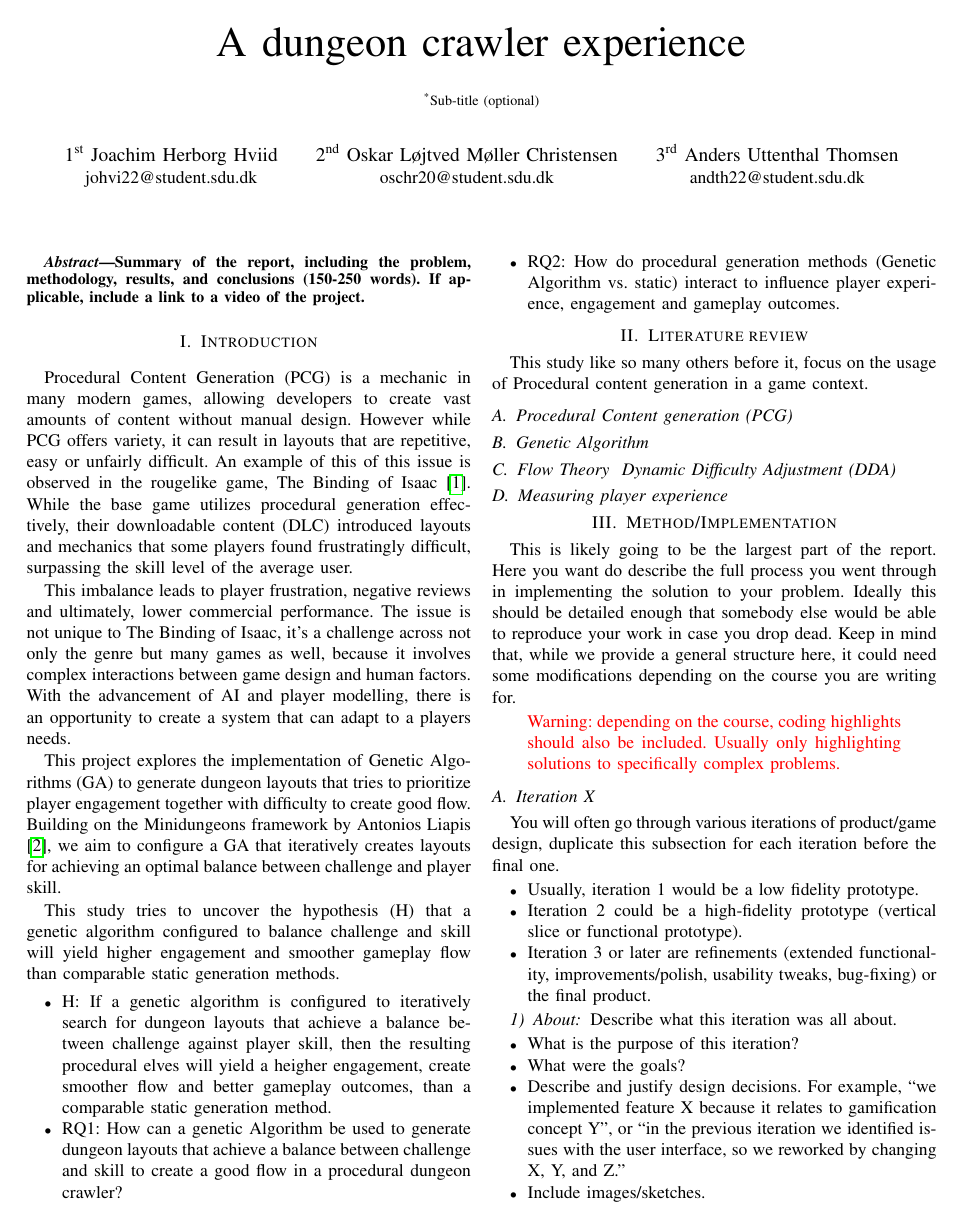
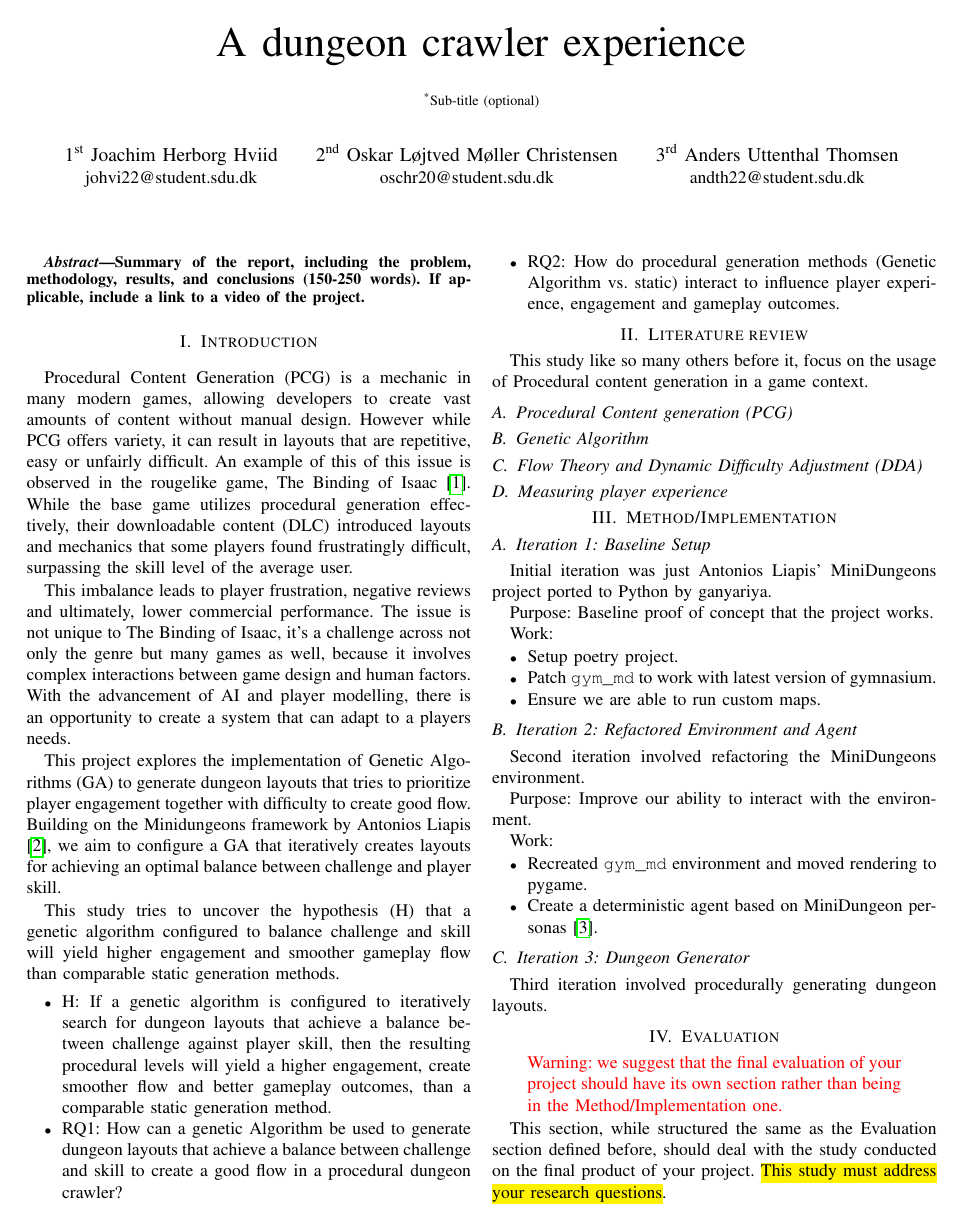
Before and after one commit to joachimhviid/game-ai-pcg, a LaTeX paper (report/main.tex, which reads report/chapters/introduction/chap-introduction.tex, report/chapters/literature-review/literature-review.tex, report/chapters/method-and-implementation/method-and-implementation.tex): page 1 of 3. Compiled offline with pdfLaTeX; a missing font is replaced by an installed copy or a similar font; a LaTeX package or settings file that is missing is left out.

```diff
--- a/report/chapters/introduction/chap-introduction.tex
+++ b/report/chapters/introduction/chap-introduction.tex
@@ -25,7 +25,7 @@
 
 \begin{itemize}
 	\item H: If a genetic algorithm is configured to iteratively search for dungeon layouts that achieve a balance between
-	challenge against player skill, then the resulting procedural elves will yield a heigher engagement, create smoother flow and
+	challenge against player skill, then the resulting procedural levels will yield a higher engagement, create smoother flow and
 	better gameplay outcomes, than a comparable static generation method.
 	\item RQ1: How can a genetic Algorithm be used to generate dungeon layouts that achieve a
 	balance between challenge and skill to create a good flow in a procedural dungeon crawler?
--- a/report/chapters/literature-review/literature-review.tex
+++ b/report/chapters/literature-review/literature-review.tex
@@ -6,6 +6,6 @@
 
 \subsection{Genetic Algorithm}
 
-\subsection{Flow Theory & Dynamic Difficulty Adjustment (DDA)}
+\subsection{Flow Theory and Dynamic Difficulty Adjustment (DDA)}
 
 \subsection{Measuring player experience}
--- a/report/chapters/method-and-implementation/method-and-implementation.tex
+++ b/report/chapters/method-and-implementation/method-and-implementation.tex
@@ -1,34 +1,29 @@
 
 \section{Method/Implementation}
 
-This is likely going to be the largest part of the report. Here you want do describe the full process you went through in implementing the solution to your problem. Ideally this should be detailed enough that somebody else would be able to reproduce your work in case you drop dead. Keep in mind that, while we provide a general structure here, it could need some modifications depending on the course you are writing for.
+\subsection{Iteration 1: Baseline Setup}
+Initial iteration was just Antonios Liapis' MiniDungeons project ported to Python by ganyariya.
 
-\begin{displayquote}
-{\color{red}
-Warning: depending on the course, coding highlights should also be included. Usually only highlighting solutions to specifically complex problems.
-}
-\end{displayquote}
+Purpose: Baseline proof of concept that the project works.
 
-\subsection{Iteration X}
-
-You will often go through various iterations of product/game design, duplicate this subsection for each iteration before the final one.
-
+Work:
 \begin{itemize}
-	\item Usually, iteration 1 would be a low fidelity prototype.
-	\item Iteration 2 could be a high-fidelity prototype (vertical slice or functional prototype).
-	\item Iteration 3 or later are refinements (extended functionality, improvements/polish, usability tweaks, bug-fixing) or the final product.
+	\item Setup poetry project.
+	\item Patch \texttt{gym\_md} to work with latest version of gymnasium.
+	\item Ensure we are able to run custom maps.
 \end{itemize}
 
-\subsubsection{About}
+\subsection{Iteration 2: Refactored Environment and Agent}
+Second iteration involved refactoring the MiniDungeons environment.
 
-Describe what this iteration was all about.
+Purpose: Improve our ability to interact with the environment.
 
+Work:
 \begin{itemize}
-	\item What is the purpose of this iteration?
-	\item What were the goals?
-	\item Describe and justify design decisions. For example, “we implemented feature X because it relates to gamification concept Y”, or “in the previous iteration we identified issues with the user interface, so we reworked by changing X, Y, and Z.”
-	\item Include images/sketches.
+	\item Recreated \texttt{gym\_md} environment and moved rendering to pygame.
+	\item Create a deterministic agent based on MiniDungeon personas \cite{holmgard2014evolvingpersonas}.
 \end{itemize}
 
-\subsubsection{Evaluation}
+\subsection{Iteration 3: Dungeon Generator}
+Third iteration involved procedurally generating dungeon layouts.
 
```
Also changed, not shown: report/biblio.bib (+7 -0 lines), report/chapters/appendix/appendix.tex (+1 -1 lines), report/chapters/method-and-implementation/method-and-implementation.tex (75 more changed lines), 3 other files.
